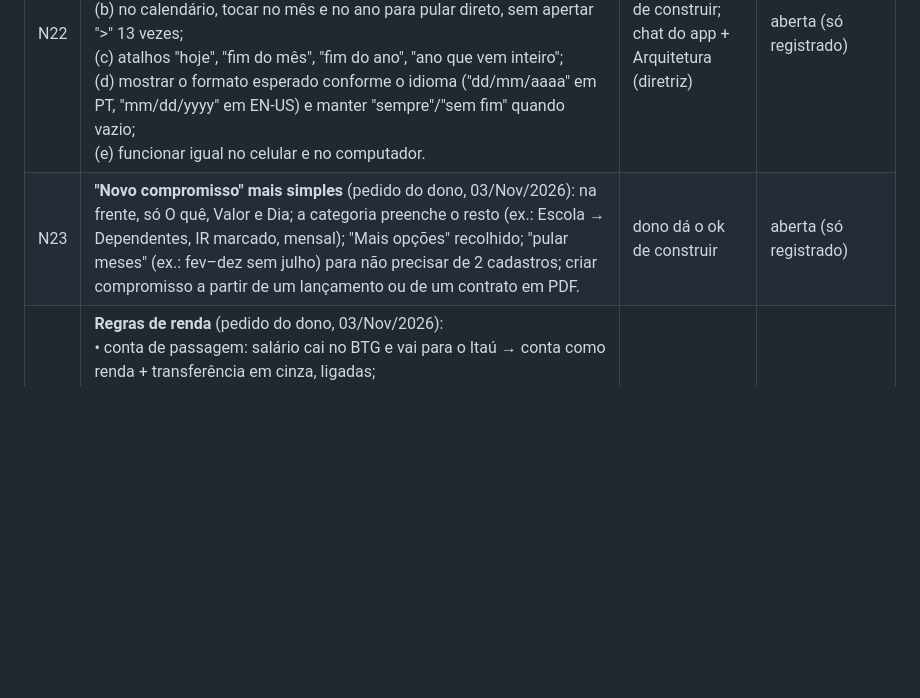
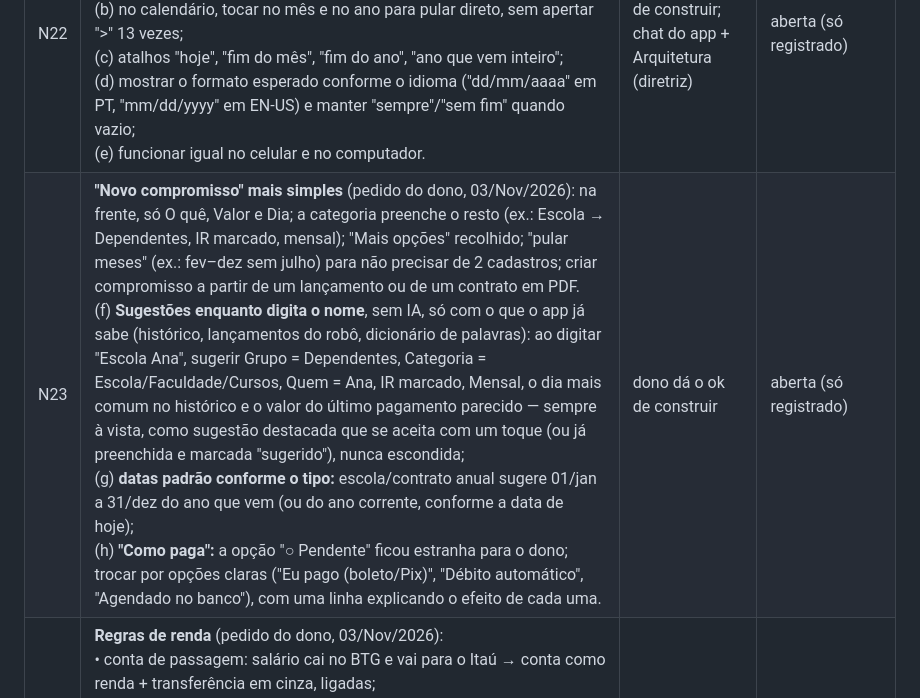
Before and after one commit to MarceloNeco/investify-me, a Markdown page: PENDENCIAS.md, the part around the change. GitHub-like rendering; blank space fills up the shorter version.

Commit message:
PENDENCIAS: N23 ganha f–h (sugestões ao digitar, datas padrão, como paga) (#11)
Claude-Session: https://claude.ai/code/session_017kvDvUmRYpPDqV7Eek2skg

Co-authored-by: Claude <noreply@anthropic.com>

```diff
--- a/PENDENCIAS.md
+++ b/PENDENCIAS.md
@@ -11,7 +11,7 @@ Lista viva (diretriz "Lista de pendências do app"). Mais nova em cima. Situaç
 | N27 | **Custos** (pedido do dono, 03/Nov/2026, com print da tela Custos na 3.32):<br>(a) falta a aba **"Todos"** (recorrentes + pontuais juntos), ao lado de Recorrentes / Pontuais / Agenda / Revisar;<br>(b) **recorrentes automáticos:** em vez de um chip por vez em "O histórico sugere", mostrar a lista "Encontrei N custos que se repetem" com caixinhas já marcadas (nome, valor típico, dia típico, grupo/categoria, IR) e o botão "Cadastrar os marcados"; usar também o campo `freq` ("Mensal", "Semanal", "Anual") que os lançamentos do robô já trazem;<br>(c) **não sugerir o que parou** (ex.: Faturamento PJ ClienteX acabou em ago/2026 e ainda aparece) e separar renda de custo nas sugestões;<br>(d) **erro de conta:** "Sai todo mês" já soma o compromisso "Escola Ana 2027", que só começa em 01/01/2027 — o resumo do mês deve considerar só os compromissos válidos naquele mês (vale desde/até);<br>(e) explicar na tela, numa linha, o que é cada aba (ex.: Revisar = lançamentos marcados para conferir + vencimentos atrasados). | dono dá o ok de construir | aberta (só registrado) |
 | N26 | **Clonar e "rolar para o próximo ano"** em compromissos e linhas de custo (pedido do dono, 03/Nov/2026):<br>(a) **Clonar:** duplica um compromisso ou lançamento com tudo preenchido, para a pessoa só ajustar;<br>(b) **Rolar para o próximo ano:** a partir dos compromissos do ano atual (um, vários ou todos), cria os do ano seguinte com as mesmas regras e as datas 1 ano à frente, marcados "a confirmar" (ponto ou alerta visível) até a pessoa atualizar o valor (ex.: reajuste da escola) e a série (ex.: 3º → 4º ano); funciona também depois que o ano virou (rolar em jan/fev); pode sugerir o reajuste pela inflação do grupo (IPCA por grupo, que já existe no Futuro) como valor provisório;<br>(c) no celular e no computador, a partir de uma linha de custo (menu da linha: Clonar / Rolar para o próximo ano). | dono dá o ok de construir | aberta (só registrado) |
 | N22 | **Campo de data em todo o app** (pedido do dono, 03/Nov/2026; vale também como regra da plataforma — levar para a diretriz):<br>(a) digitar a data no computador aceitando 30/12/2027, 30/12/27, 3012 e 30122027, ajeitando sozinho;<br>(b) no calendário, tocar no mês e no ano para pular direto, sem apertar ">" 13 vezes;<br>(c) atalhos "hoje", "fim do mês", "fim do ano", "ano que vem inteiro";<br>(d) mostrar o formato esperado conforme o idioma ("dd/mm/aaaa" em PT, "mm/dd/yyyy" em EN-US) e manter "sempre"/"sem fim" quando vazio;<br>(e) funcionar igual no celular e no computador. | dono dá o ok de construir; chat do app + Arquitetura (diretriz) | aberta (só registrado) |
-| N23 | **"Novo compromisso" mais simples** (pedido do dono, 03/Nov/2026): na frente, só O quê, Valor e Dia; a categoria preenche o resto (ex.: Escola → Dependentes, IR marcado, mensal); "Mais opções" recolhido; "pular meses" (ex.: fev–dez sem julho) para não precisar de 2 cadastros; criar compromisso a partir de um lançamento ou de um contrato em PDF. | dono dá o ok de construir | aberta (só registrado) |
+| N23 | **"Novo compromisso" mais simples** (pedido do dono, 03/Nov/2026): na frente, só O quê, Valor e Dia; a categoria preenche o resto (ex.: Escola → Dependentes, IR marcado, mensal); "Mais opções" recolhido; "pular meses" (ex.: fev–dez sem julho) para não precisar de 2 cadastros; criar compromisso a partir de um lançamento ou de um contrato em PDF.<br>(f) **Sugestões enquanto digita o nome**, sem IA, só com o que o app já sabe (histórico, lançamentos do robô, dicionário de palavras): ao digitar "Escola Ana", sugerir Grupo = Dependentes, Categoria = Escola/Faculdade/Cursos, Quem = Ana, IR marcado, Mensal, o dia mais comum no histórico e o valor do último pagamento parecido — sempre à vista, como sugestão destacada que se aceita com um toque (ou já preenchida e marcada "sugerido"), nunca escondida;<br>(g) **datas padrão conforme o tipo:** escola/contrato anual sugere 01/jan a 31/dez do ano que vem (ou do ano corrente, conforme a data de hoje);<br>(h) **"Como paga":** a opção "○ Pendente" ficou estranha para o dono; trocar por opções claras ("Eu pago (boleto/Pix)", "Débito automático", "Agendado no banco"), com uma linha explicando o efeito de cada uma. | dono dá o ok de construir | aberta (só registrado) |
 | N24 | **Regras de renda** (pedido do dono, 03/Nov/2026):<br>• conta de passagem: salário cai no BTG e vai para o Itaú → conta como renda + transferência em cinza, ligadas;<br>• categoria "Rescisão" (FGTS separado);<br>• ida e volta PJ↔PF juntadas, em cinza;<br>• a correção feita pelo dono vale para o robô e atualiza o que já está na nuvem (hoje o app ignora o reenvio do mesmo lançamento: `Caixa.esvaziar` não duplica pelo id `rb_<id>`, mas também não atualiza — e a função `money_robo_depositar` não sobrescreve um id que já está na caixa). | dono dá o ok; chat do app + chat do robô | aberta (só registrado) |
 | N25 | **TaxONE: o IR conta pela data do PAGAMENTO** (pedido do dono, 03/Nov/2026): avisar na tela. Ex.: matrícula de 2027 paga em 30/10/2026 entra na declaração de 2027 (ano-base 2026). | dono dá o ok de construir | aberta (só registrado) |
 | N1 | ~~Aplicar o SQL v2~~ **Aplicado em 03/Nov/2026 ~12:50 UTC** (migração `moneytrio_v2_caixa_robo_2026_11_03`, "pode aplicar" do dono, aplicado pela sessão principal). Conferido depois (só leitura): 3 tabelas com RLS, 5 regras, visitante sem acesso, robô só deposita pela função, ninguém apaga, `money_robo_depositar(p_grupo uuid, p_itens jsonb) → integer`; a chave da caixa da família já foi criada pelo app. Antes: `supabase/2026-11-03b-moneytrio-caixa-robo.sql` (caixa do robô) no solverone-app. Testado num Postgres 16 local: roda 2 vezes sem erro, conferência 5/5 "sim", 51 verificações ok (`teste/sql/teste-moneytrio-caixa.sql`), `teste/sql-grants.js` ok. Até aplicar, a página de teste funciona, só a caixa do robô fica desligada (aparece no painel ☁️). | dono | **feito** (03/Nov/2026) |
```
